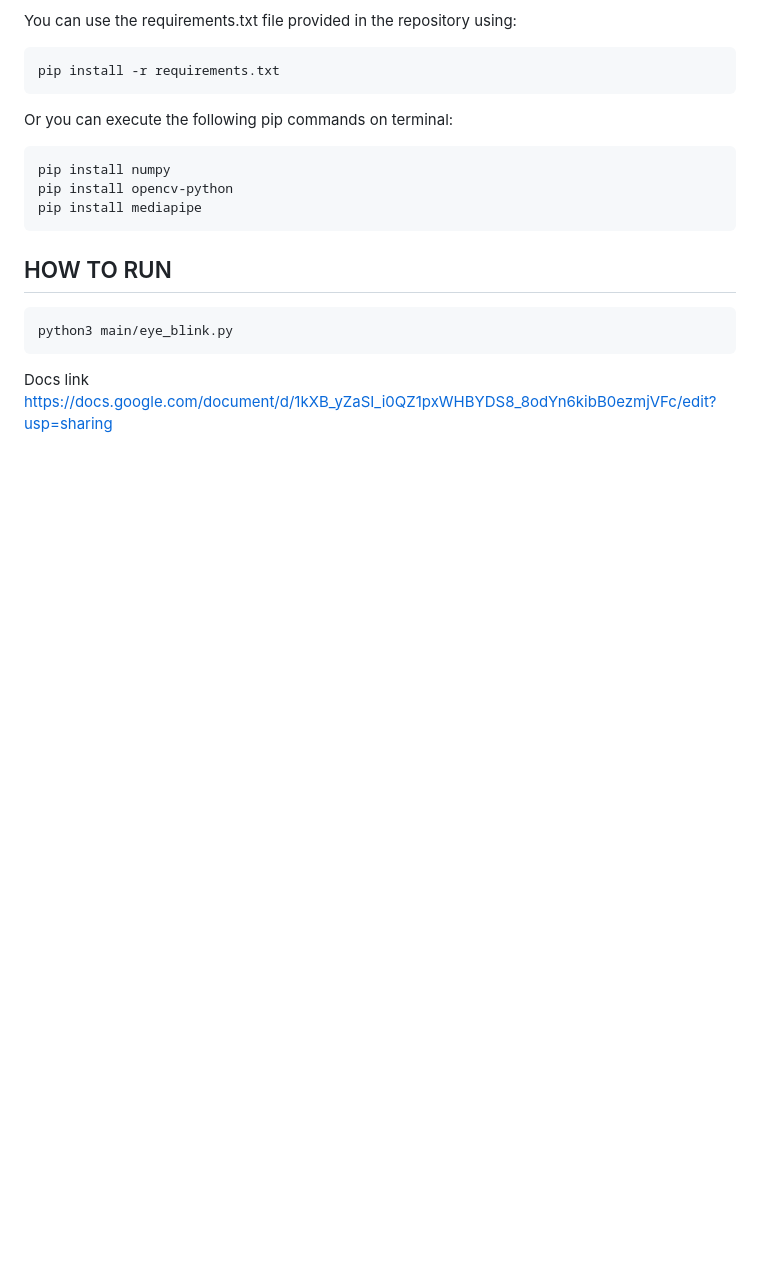
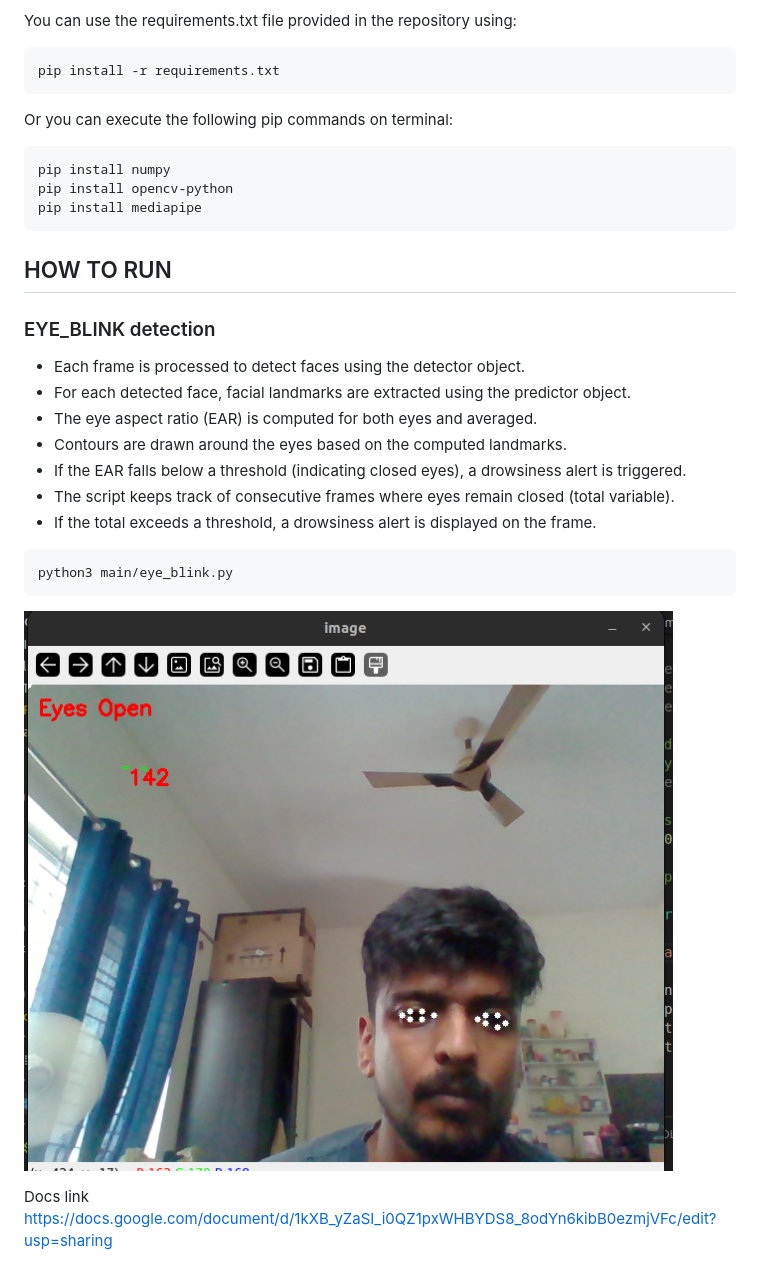
Before and after one commit to chrissunny94/MTech_projects_IIT, a Markdown page: README.md, the part around the change. Drawn GitHub-style; pictures changed too: docs/eye_detection.png (added); blank space fills up the shorter version.

Commit message:
eye_detection  added image

````diff
--- a/README.md
+++ b/README.md
@@ -32,10 +32,24 @@ pip install mediapipe
 ## HOW TO RUN
 
 
+### EYE_BLINK detection
+
+- Each frame is processed to detect faces using the detector object.
+- For each detected face, facial landmarks are extracted using the predictor object.
+- The eye aspect ratio (EAR) is computed for both eyes and averaged.
+- Contours are drawn around the eyes based on the computed landmarks.
+- If the EAR falls below a threshold (indicating closed eyes), a drowsiness alert is triggered.
+- The script keeps track of consecutive frames where eyes remain closed (total variable).
+- If the total exceeds a threshold, a drowsiness alert is displayed on the frame.
+
 ```
 python3 main/eye_blink.py
 ```
 
 
+![Eye_blink System](docs/eye_detection.png)
+
+
+
 Docs link
 https://docs.google.com/document/d/1kXB_yZaSI_i0QZ1pxWHBYDS8_8odYn6kibB0ezmjVFc/edit?usp=sharing
````
